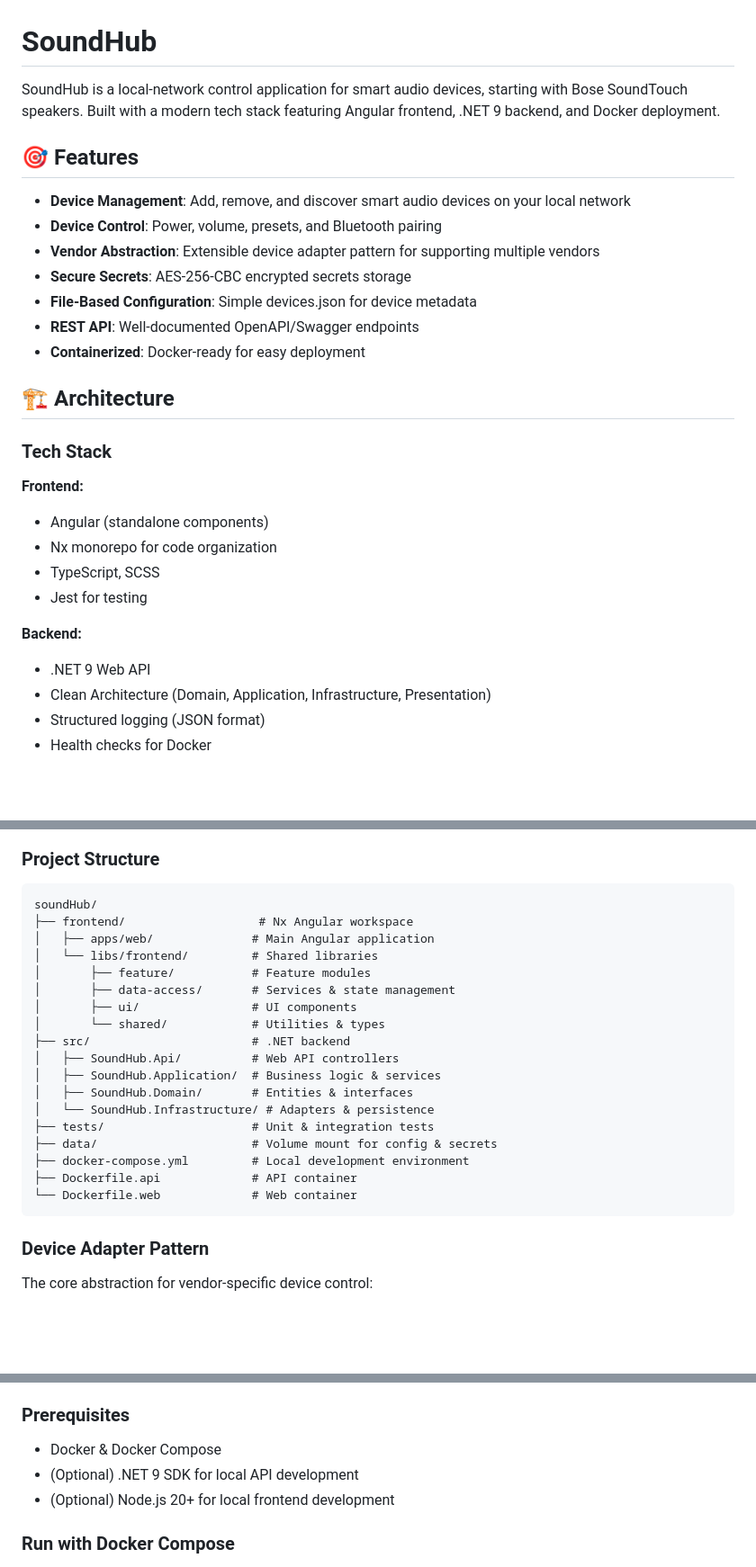
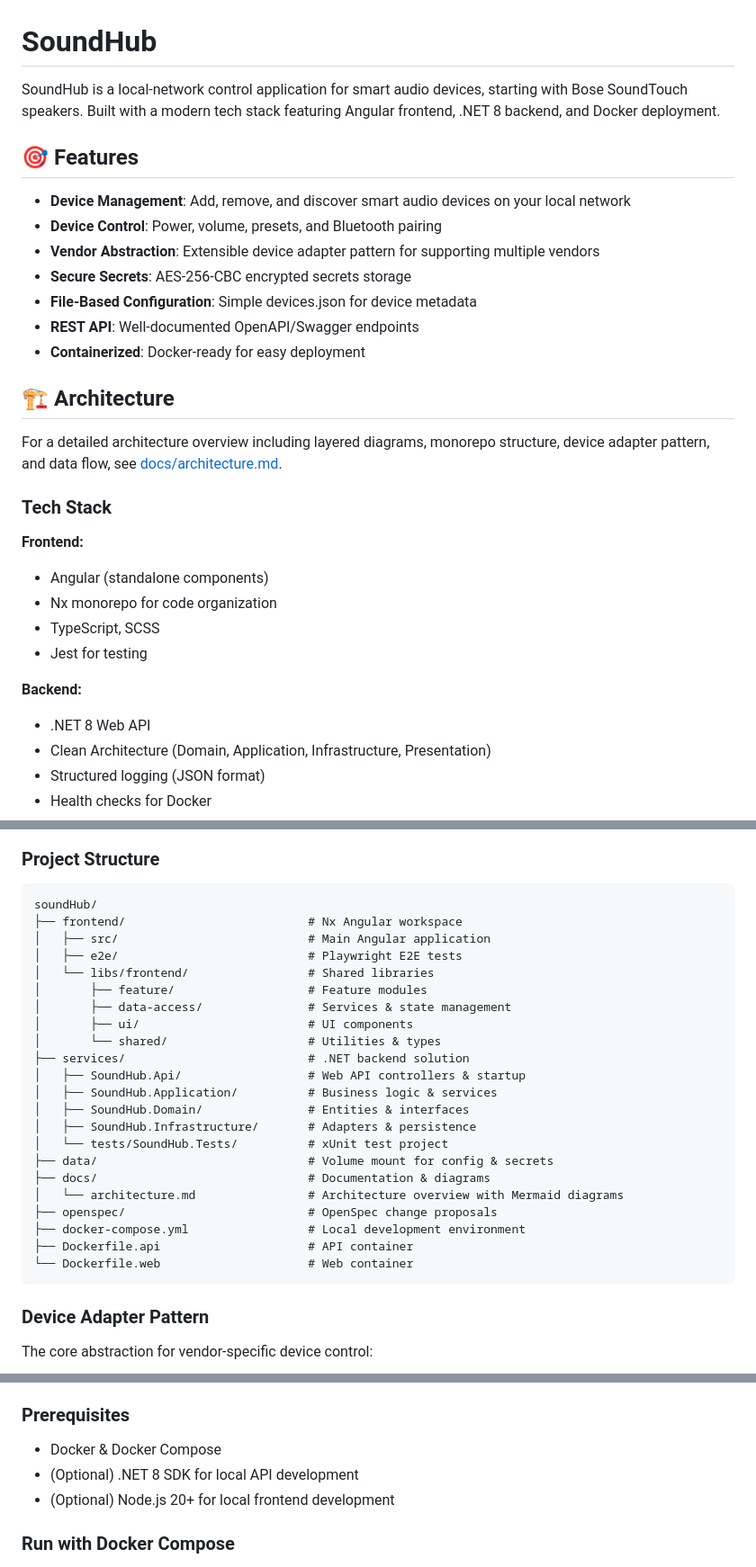
Before and after one commit to sasky80/soundHub, a Markdown page: README.md, 3 parts joined by grey strips. Shown at 90% size. Drawn GitHub-style; blank space fills up the shorter version.

Commit message:
docs: update README with correct .NET version and architecture link

````diff
--- a/README.md
+++ b/README.md
@@ -1,6 +1,6 @@
 # SoundHub
 
-SoundHub is a local-network control application for smart audio devices, starting with Bose SoundTouch speakers. Built with a modern tech stack featuring Angular frontend, .NET 9 backend, and Docker deployment.
+SoundHub is a local-network control application for smart audio devices, starting with Bose SoundTouch speakers. Built with a modern tech stack featuring Angular frontend, .NET 8 backend, and Docker deployment.
 
 ## 🎯 Features
 
@@ -14,6 +14,8 @@ SoundHub is a local-network control application for smart audio devices, startin
 
 ## 🏗️ Architecture
 
+For a detailed architecture overview including layered diagrams, monorepo structure, device adapter pattern, and data flow, see [docs/architecture.md](docs/architecture.md).
+
 ### Tech Stack
 
 **Frontend:**
@@ -23,7 +25,7 @@ SoundHub is a local-network control application for smart audio devices, startin
 - Jest for testing
 
 **Backend:**
-- .NET 9 Web API
+- .NET 8 Web API
 - Clean Architecture (Domain, Application, Infrastructure, Presentation)
 - Structured logging (JSON format)
 - Health checks for Docker
@@ -39,23 +41,27 @@ SoundHub is a local-network control application for smart audio devices, startin
 
 ```
 soundHub/
-├── frontend/                   # Nx Angular workspace
-│   ├── apps/web/              # Main Angular application
-│   └── libs/frontend/         # Shared libraries
-│       ├── feature/           # Feature modules
-│       ├── data-access/       # Services & state management
-│       ├── ui/                # UI components
-│       └── shared/            # Utilities & types
-├── src/                       # .NET backend
-│   ├── SoundHub.Api/          # Web API controllers
-│   ├── SoundHub.Application/  # Business logic & services
-│   ├── SoundHub.Domain/       # Entities & interfaces
-│   └── SoundHub.Infrastructure/ # Adapters & persistence
-├── tests/                     # Unit & integration tests
-├── data/                      # Volume mount for config & secrets
-├── docker-compose.yml         # Local development environment
-├── Dockerfile.api             # API container
-└── Dockerfile.web             # Web container
+├── frontend/                          # Nx Angular workspace
+│   ├── src/                           # Main Angular application
+│   ├── e2e/                           # Playwright E2E tests
+│   └── libs/frontend/                 # Shared libraries
+│       ├── feature/                   # Feature modules
+│       ├── data-access/               # Services & state management
+│       ├── ui/                        # UI components
+│       └── shared/                    # Utilities & types
+├── services/                          # .NET backend solution
+│   ├── SoundHub.Api/                  # Web API controllers & startup
+│   ├── SoundHub.Application/          # Business logic & services
+│   ├── SoundHub.Domain/               # Entities & interfaces
+│   ├── SoundHub.Infrastructure/       # Adapters & persistence
+│   └── tests/SoundHub.Tests/          # xUnit test project
+├── data/                              # Volume mount for config & secrets
+├── docs/                              # Documentation & diagrams
+│   └── architecture.md                # Architecture overview with Mermaid diagrams
+├── openspec/                          # OpenSpec change proposals
+├── docker-compose.yml                 # Local development environment
+├── Dockerfile.api                     # API container
+└── Dockerfile.web                     # Web container
 ```
 
 ### Device Adapter Pattern
@@ -80,7 +86,7 @@ Each vendor (e.g., Bose SoundTouch) implements this interface. The adapter regis
 ### Prerequisites
 
 - Docker & Docker Compose
-- (Optional) .NET 9 SDK for local API development
+- (Optional) .NET 8 SDK for local API development
 - (Optional) Node.js 20+ for local frontend development
 
 ### Run with Docker Compose
````
